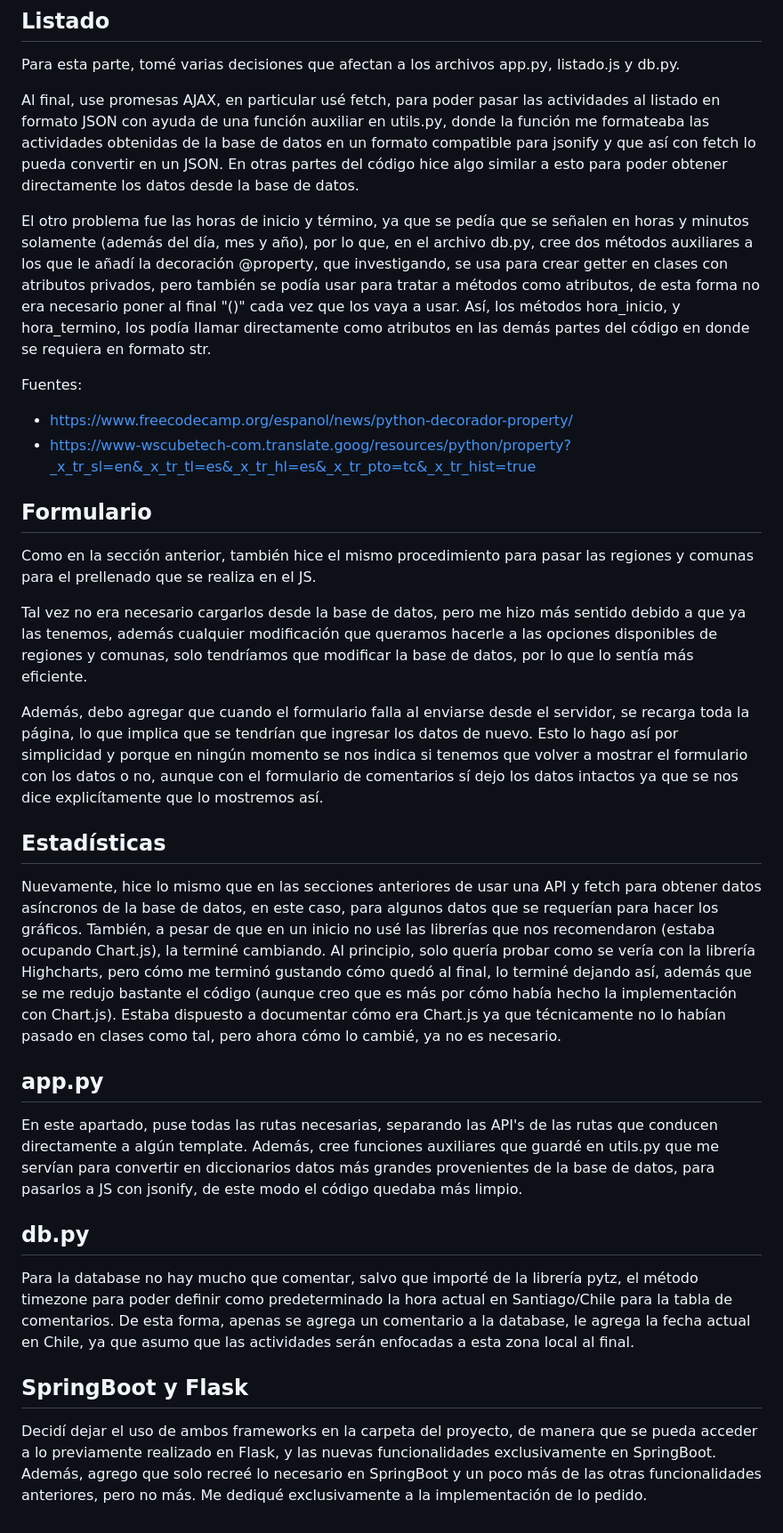
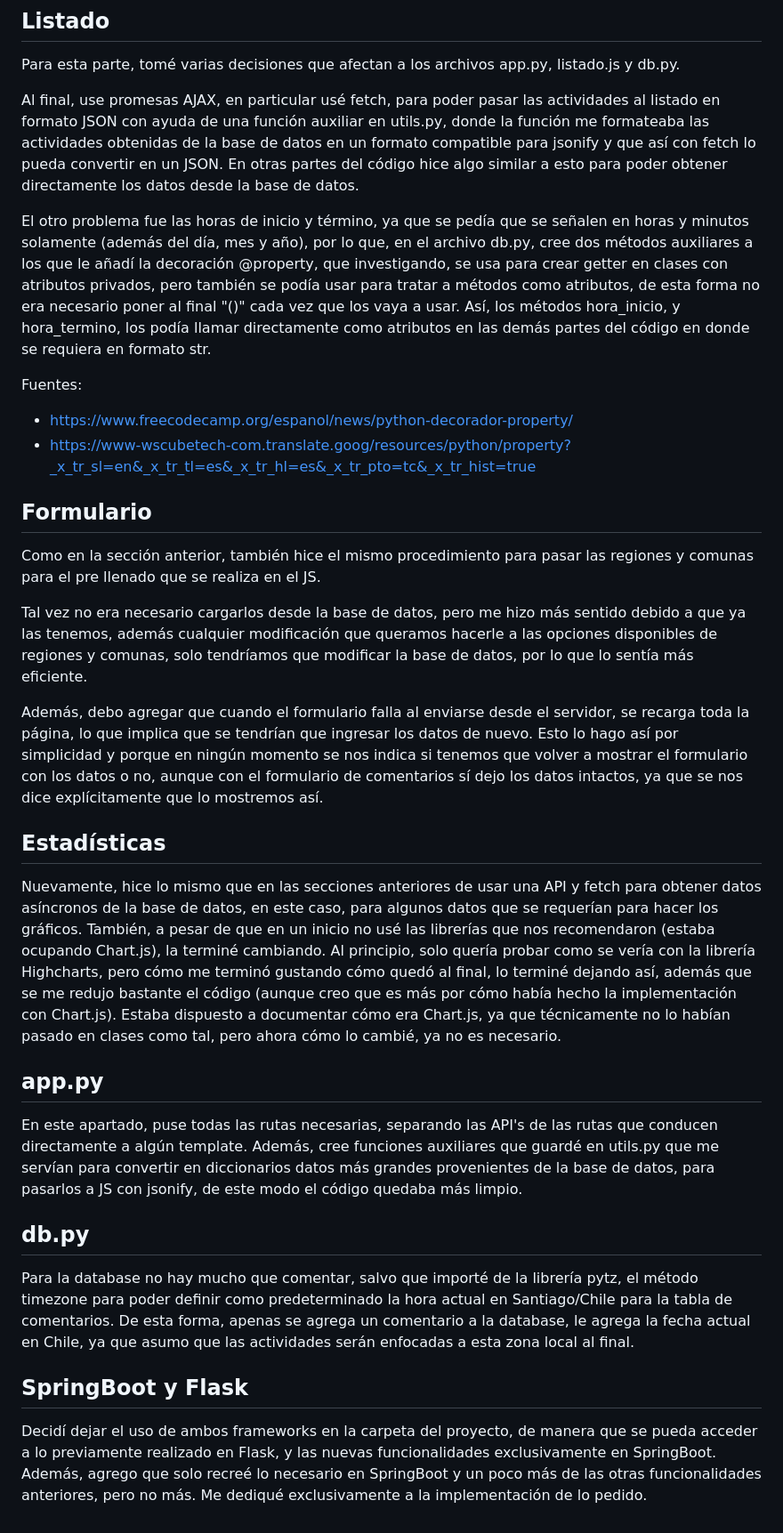
Before and after one commit to BlaxDlx/desarrollo_web_franco_azua, a Markdown page: README.md, the part around the change. Shown at 89% size. Rendered like a GitHub page.

Commit message:
refactor: Se hicieron cambios pequeños en README.md

```diff
--- a/README.md
+++ b/README.md
@@ -2,57 +2,32 @@
 ## Listado
 Para esta parte, tomé varias decisiones que afectan a los archivos app.py, listado.js y db.py.
 
-Al final, use promesas AJAX, en particular usé fetch, para poder pasar las actividades al listado en formato JSON con
-ayuda de una función auxiliar en utils.py, donde la función me formateaba las actividades obtenidas de la base de datos
-en un formato compatible para jsonify y que así con fetch lo pueda convertir en un JSON. En otras partes del código hice
-algo similar a esto para poder obtener directamente los datos desde la base de datos.
+Al final, use promesas AJAX, en particular usé fetch, para poder pasar las actividades al listado en formato JSON con ayuda de una función auxiliar en utils.py, donde la función me formateaba las actividades obtenidas de la base de datos en un formato compatible para jsonify y que así con fetch lo pueda convertir en un JSON. En otras partes del código hice algo similar a esto para poder obtener directamente los datos desde la base de datos.
 
-El otro problema fue las horas de inicio y término, ya que se pedía que se señalen en horas y minutos solamente (además
-del día, mes y año), por lo que, en el archivo db.py, cree dos métodos auxiliares a los que le añadí la decoración
-@property, que investigando, se usa para crear getter en clases con atributos privados, pero también se podía usar para
-tratar a métodos como atributos, de esta forma no era necesario poner al final "()" cada vez que los vaya a usar. Así,
-los métodos hora_inicio, y hora_termino, los podía llamar directamente como atributos en las demás partes del código en
-donde se requiera en formato str.
+El otro problema fue las horas de inicio y término, ya que se pedía que se señalen en horas y minutos solamente (además del día, mes y año), por lo que, en el archivo db.py, cree dos métodos auxiliares a los que le añadí la decoración @property, que investigando, se usa para crear getter en clases con atributos privados, pero también se podía usar para tratar a métodos como atributos, de esta forma no era necesario poner al final "()" cada vez que los vaya a usar. Así, los métodos hora_inicio, y hora_termino, los podía llamar directamente como atributos en las demás partes del código en donde se requiera en formato str.
 
 Fuentes:
 - https://www.freecodecamp.org/espanol/news/python-decorador-property/
 - https://www-wscubetech-com.translate.goog/resources/python/property?_x_tr_sl=en&_x_tr_tl=es&_x_tr_hl=es&_x_tr_pto=tc&_x_tr_hist=true
 
 ## Formulario
-Como en la sección anterior, también hice el mismo procedimiento para pasar las regiones y comunas para el prellenado
-que se realiza en el JS.
+Como en la sección anterior, también hice el mismo procedimiento para pasar las regiones y comunas para el pre llenado que se realiza en el JS.
 
-Tal vez no era necesario cargarlos desde la base de datos, pero me hizo más sentido debido a que ya las tenemos, además
-cualquier modificación que queramos hacerle a las opciones disponibles de regiones y comunas, solo tendríamos que
-modificar la base de datos, por lo que lo sentía más eficiente.
+Tal vez no era necesario cargarlos desde la base de datos, pero me hizo más sentido debido a que ya las tenemos, además cualquier modificación que queramos hacerle a las opciones disponibles de regiones y comunas, solo tendríamos que modificar la base de datos, por lo que lo sentía más eficiente.
 
-Además, debo agregar que cuando el formulario falla al enviarse desde el servidor, se recarga toda la página, lo que
-implica que se tendrían que ingresar los datos de nuevo. Esto lo hago así por simplicidad y porque en ningún momento se
-nos indica si tenemos que volver a mostrar el formulario con los datos o no, aunque con el formulario de comentarios sí
-dejo los datos intactos ya que se nos dice explicítamente que lo mostremos así.
+Además, debo agregar que cuando el formulario falla al enviarse desde el servidor, se recarga toda la página, lo que implica que se tendrían que ingresar los datos de nuevo. Esto lo hago así por simplicidad y porque en ningún momento se nos indica si tenemos que volver a mostrar el formulario con los datos o no, aunque con el formulario de comentarios sí dejo los datos intactos, ya que se nos dice explícitamente que lo mostremos así.
 
 ## Estadísticas
-Nuevamente, hice lo mismo que en las secciones anteriores de usar una API y fetch para obtener datos asíncronos de la
-base de datos, en este caso, para algunos datos que se requerían para hacer los gráficos.
-También, a pesar de que en un inicio no usé las librerías que nos recomendaron (estaba ocupando Chart.js), la terminé
-cambiando. Al principio, solo quería probar como se vería con la librería Highcharts, pero cómo me terminó gustando cómo
-quedó al final, lo terminé dejando así, además que se me redujo bastante el código (aunque creo que es más por cómo
-había hecho la implementación con Chart.js). Estaba dispuesto a documentar cómo era Chart.js ya que técnicamente no lo
-habían pasado en clases como tal, pero ahora cómo lo cambié, ya no es necesario.
+Nuevamente, hice lo mismo que en las secciones anteriores de usar una API y fetch para obtener datos asíncronos de la base de datos, en este caso, para algunos datos que se requerían para hacer los gráficos.
+También, a pesar de que en un inicio no usé las librerías que nos recomendaron (estaba ocupando Chart.js), la terminé cambiando. Al principio, solo quería probar como se vería con la librería Highcharts, pero cómo me terminó gustando cómo quedó al final, lo terminé dejando así, además que se me redujo bastante el código (aunque creo que es más por cómo había hecho la implementación con Chart.js). Estaba dispuesto a documentar cómo era Chart.js, ya que técnicamente no lo habían pasado en clases como tal, pero ahora cómo lo cambié, ya no es necesario.
 
 ## app.py
-En este apartado, puse todas las rutas necesarias, separando las API's de las rutas que conducen directamente a algún
-template. Además, cree funciones auxiliares que guardé en utils.py que me servían para convertir en diccionarios datos
-más grandes provenientes de la base de datos, para pasarlos a JS con jsonify, de este modo el código quedaba más limpio.
+En este apartado, puse todas las rutas necesarias, separando las API's de las rutas que conducen directamente a algún template. Además, cree funciones auxiliares que guardé en utils.py que me servían para convertir en diccionarios datos más grandes provenientes de la base de datos, para pasarlos a JS con jsonify, de este modo el código quedaba más limpio.
 
 ## db.py
-Para la database no hay mucho que comentar, salvo que importé de la librería pytz, el método timezone para poder definir
-como predeterminado la hora actual en Santiago/Chile para la tabla de comentarios.
-De esta forma, apenas se agrega un comentario a la database, le agrega la fecha actual en Chile, ya que asumo que las
-actividades serán enfocadas a esta zona local al final.
+Para la database no hay mucho que comentar, salvo que importé de la librería pytz, el método timezone para poder definir como predeterminado la hora actual en Santiago/Chile para la tabla de comentarios.
+De esta forma, apenas se agrega un comentario a la database, le agrega la fecha actual en Chile, ya que asumo que las actividades serán enfocadas a esta zona local al final.
 
 ## SpringBoot y Flask
-Decidí dejar el uso de ambos frameworks en la carpeta del proyecto, de manera que se pueda acceder a lo previamente
-realizado en Flask, y las nuevas funcionalidades exclusivamente en SpringBoot.
-Además, agrego que solo recreé lo necesario en SpringBoot y un poco más de las otras funcionalidades anteriores, pero
-no más. Me dediqué exclusivamente a la implementación de lo pedido.
+Decidí dejar el uso de ambos frameworks en la carpeta del proyecto, de manera que se pueda acceder a lo previamente realizado en Flask, y las nuevas funcionalidades exclusivamente en SpringBoot.
+Además, agrego que solo recreé lo necesario en SpringBoot y un poco más de las otras funcionalidades anteriores, pero no más. Me dediqué exclusivamente a la implementación de lo pedido.
```
